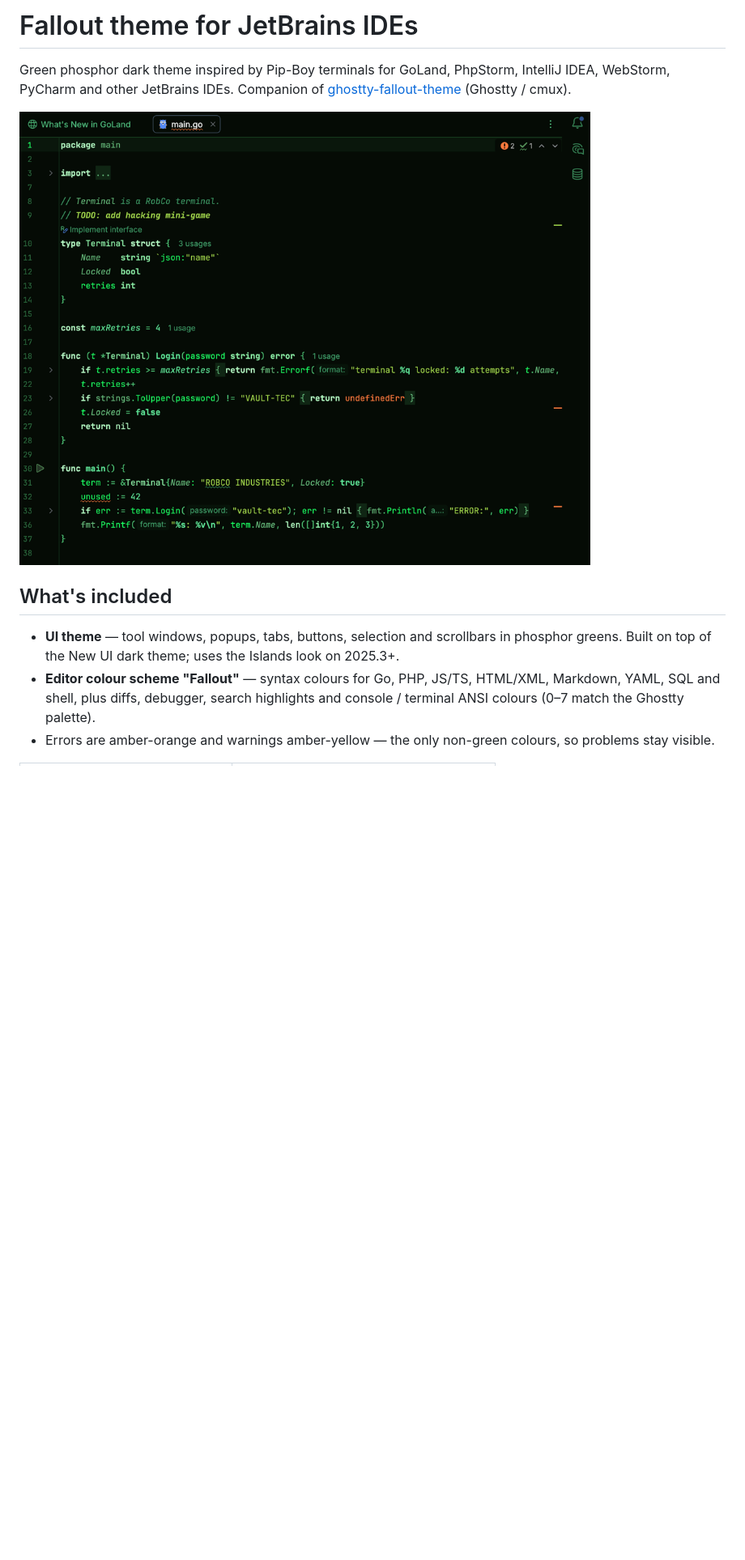
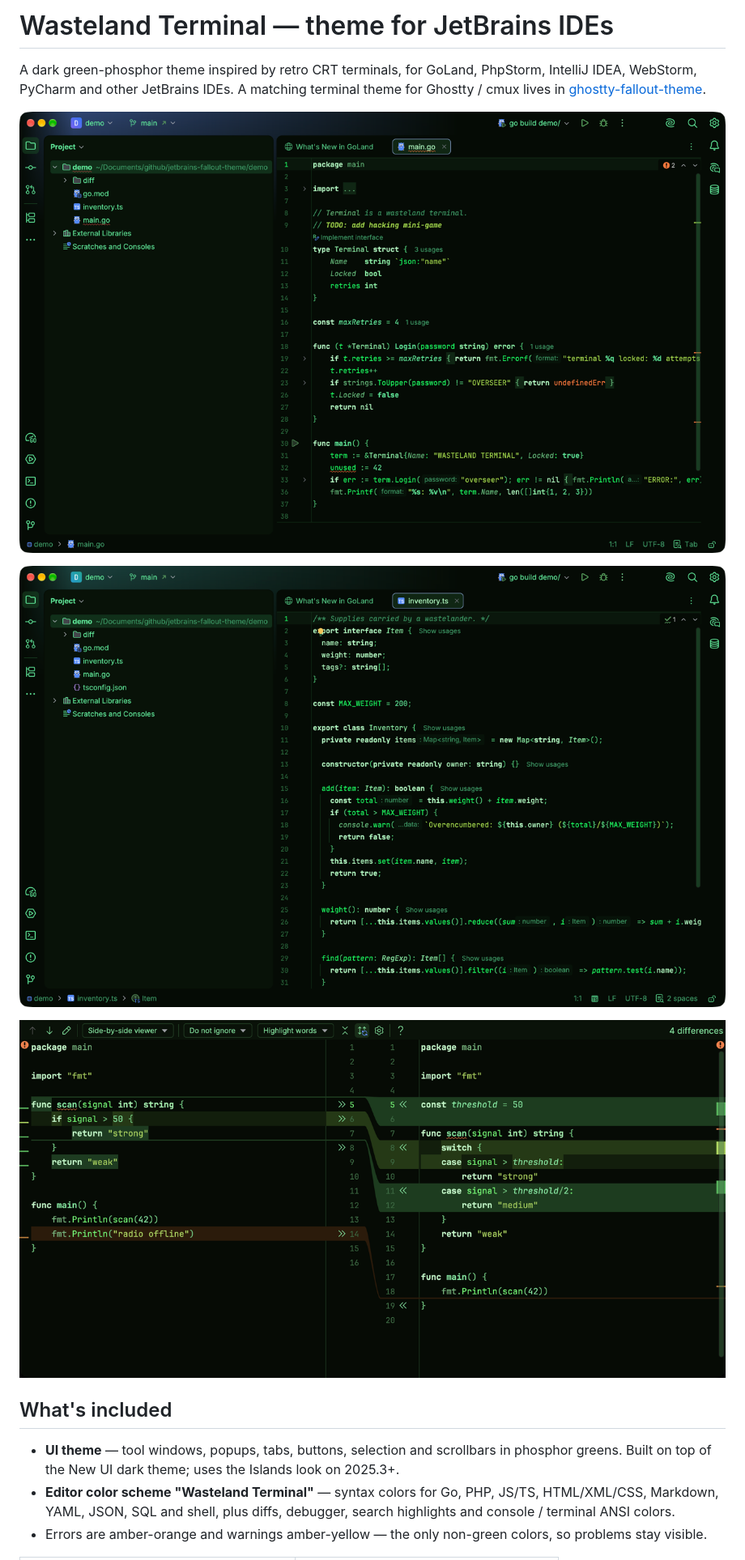
Before and after one commit to chlp/jetbrains-fallout-theme, a Markdown page: README.md, the part around one of its changes. Shown at 81% size. GitHub-like rendering; pictures changed too: docs/screenshot-diff.png (added), docs/screenshot-go.png (added), docs/screenshot-ts.png (added); blank space fills up the shorter version.

Commit message:
Update README and screenshots for Wasteland Terminal

```diff
--- a/README.md
+++ b/README.md
@@ -1,18 +1,22 @@
-# Fallout theme for JetBrains IDEs
+# Wasteland Terminal — theme for JetBrains IDEs
 
-Green phosphor dark theme inspired by Pip-Boy terminals for GoLand, PhpStorm, IntelliJ IDEA,
-WebStorm, PyCharm and other JetBrains IDEs. Companion of
-[ghostty-fallout-theme](https://github.com/chlp/ghostty-fallout-theme) (Ghostty / cmux).
+A dark green-phosphor theme inspired by retro CRT terminals, for GoLand, PhpStorm,
+IntelliJ IDEA, WebStorm, PyCharm and other JetBrains IDEs. A matching terminal theme for
+Ghostty / cmux lives in [ghostty-fallout-theme](https://github.com/chlp/ghostty-fallout-theme).
 
-![Fallout theme in GoLand](docs/screenshot.png)
+![Wasteland Terminal in GoLand](docs/screenshot-go.png)
+
+![TypeScript](docs/screenshot-ts.png)
+
+![Diff viewer](docs/screenshot-diff.png)
 
 ## What's included
 
 - **UI theme** — tool windows, popups, tabs, buttons, selection and scrollbars in phosphor
   greens. Built on top of the New UI dark theme; uses the Islands look on 2025.3+.
-- **Editor colour scheme "Fallout"** — syntax colours for Go, PHP, JS/TS, HTML/XML, Markdown,
-  YAML, SQL and shell, plus diffs, debugger, search highlights and console / terminal ANSI
-  colours (0–7 match the Ghostty palette).
-- Errors are amber-orange and warnings amber-yellow — the only non-green colours, so problems
+- **Editor color scheme "Wasteland Terminal"** — syntax colors for Go, PHP, JS/TS,
+  HTML/XML/CSS, Markdown, YAML, JSON, SQL and shell, plus diffs, debugger, search highlights
+  and console / terminal ANSI colors.
+- Errors are amber-orange and warnings amber-yellow — the only non-green colors, so problems
   stay visible.
 
```
Also changed, not shown: other parts of README.md (+35 -17 lines).
